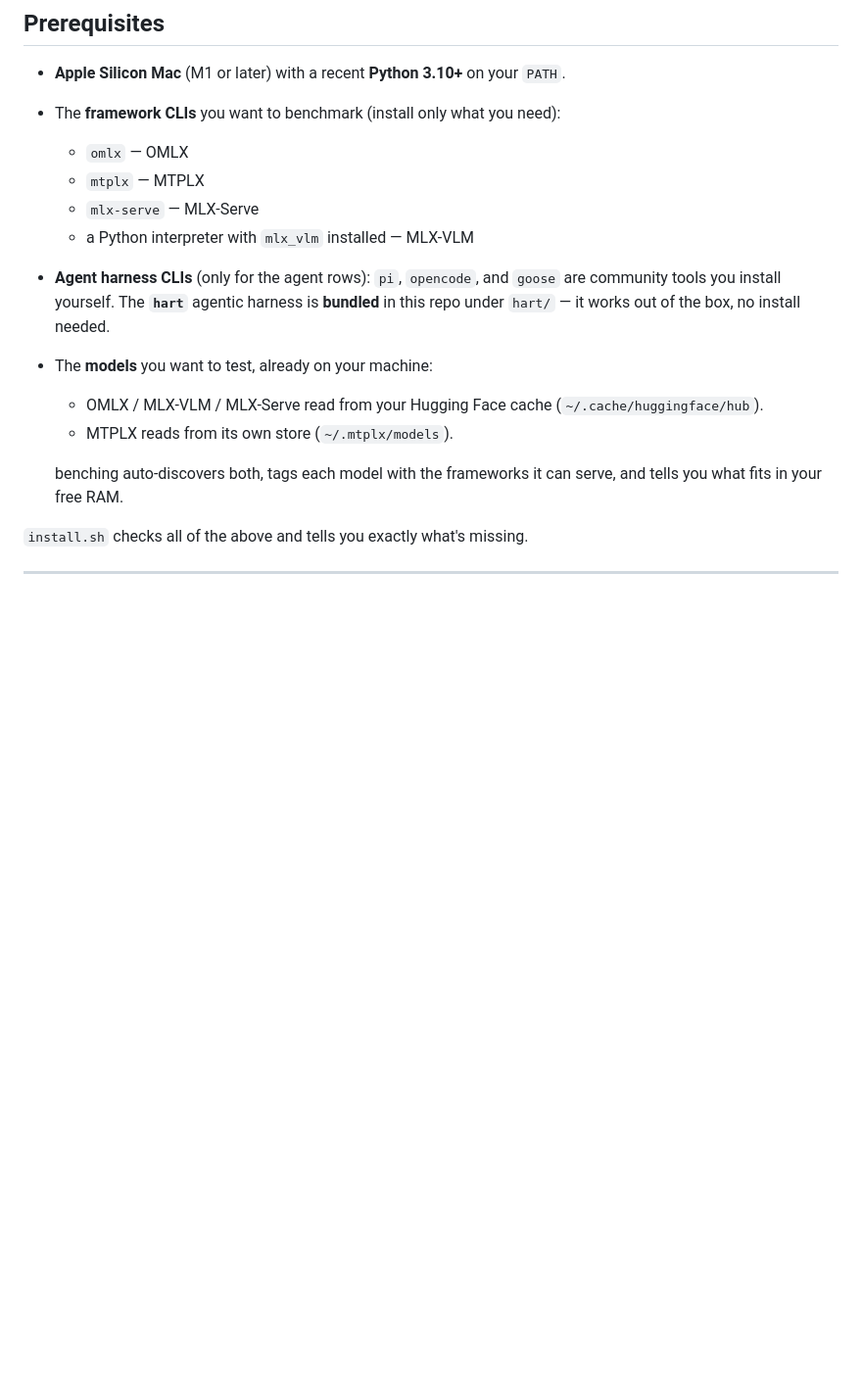
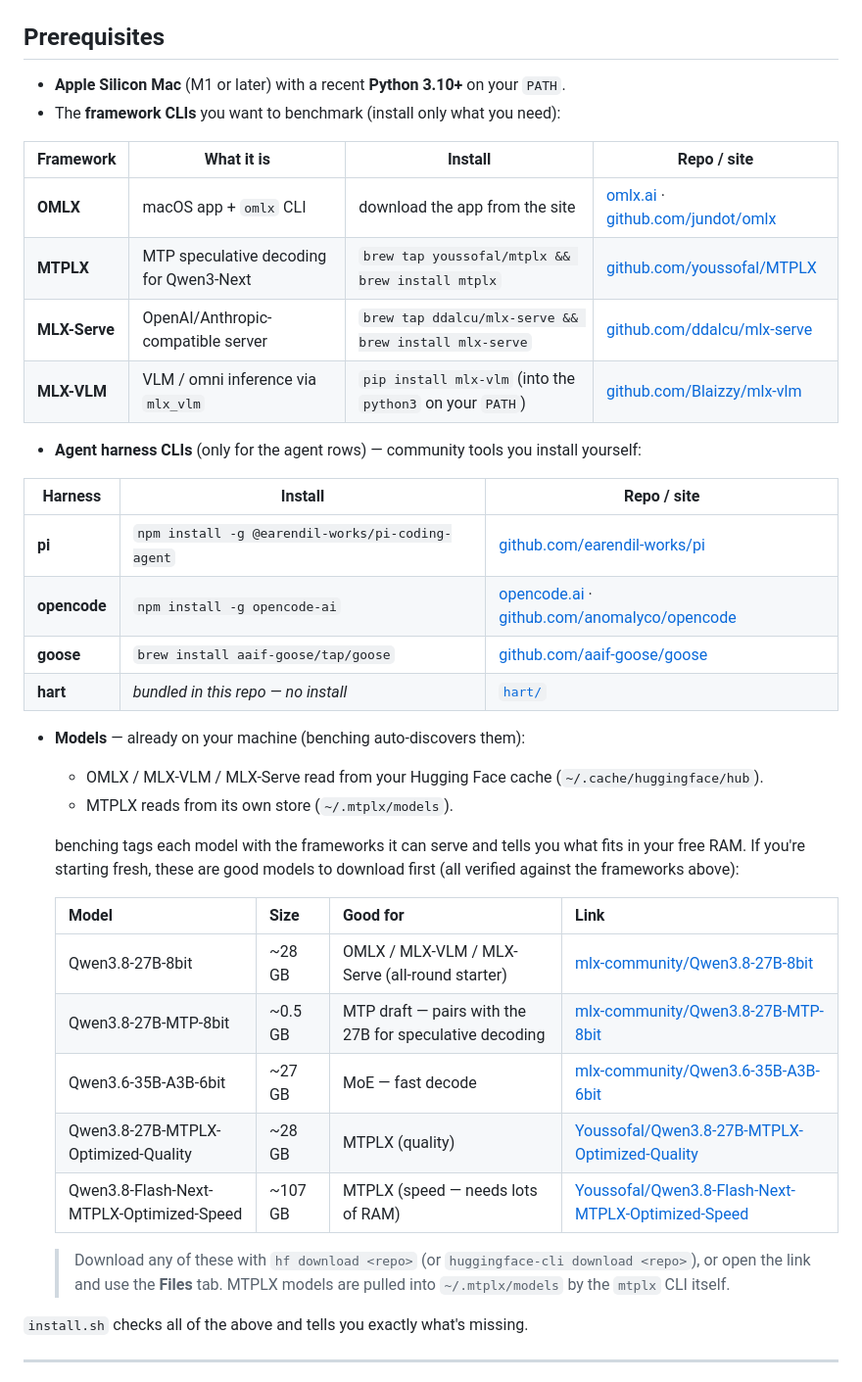
Before and after one commit to akshaya-git/benching, a Markdown page: README.md, the part around the change. Shown at 98% size. Drawn GitHub-style; blank space fills up the shorter version.

```diff
--- a/README.md
+++ b/README.md
@@ -36,20 +36,43 @@ result, soonest). Every completed run is saved to `runs/*.json` for later compar
 
 - **Apple Silicon Mac** (M1 or later) with a recent **Python 3.10+** on your `PATH`.
 - The **framework CLIs** you want to benchmark (install only what you need):
-  - `omlx` — OMLX
-  - `mtplx` — MTPLX
-  - `mlx-serve` — MLX-Serve
-  - a Python interpreter with `mlx_vlm` installed — MLX-VLM
-- **Agent harness CLIs** (only for the agent rows): `pi`, `opencode`, and `goose` are
-  community tools you install yourself. The **`hart`** agentic harness is **bundled** in
-  this repo under `hart/` — it works out of the box, no install needed.
-- The **models** you want to test, already on your machine:
+
+| Framework | What it is | Install | Repo / site |
+|-----------|-----------|---------|-------------|
+| **OMLX** | macOS app + `omlx` CLI | download the app from the site | [omlx.ai](https://omlx.ai) · [github.com/jundot/omlx](https://github.com/jundot/omlx) |
+| **MTPLX** | MTP speculative decoding for Qwen3-Next | `brew tap youssofal/mtplx && brew install mtplx` | [github.com/youssofal/MTPLX](https://github.com/youssofal/MTPLX) |
+| **MLX-Serve** | OpenAI/Anthropic-compatible server | `brew tap ddalcu/mlx-serve && brew install mlx-serve` | [github.com/ddalcu/mlx-serve](https://github.com/ddalcu/mlx-serve) |
+| **MLX-VLM** | VLM / omni inference via `mlx_vlm` | `pip install mlx-vlm` (into the `python3` on your `PATH`) | [github.com/Blaizzy/mlx-vlm](https://github.com/Blaizzy/mlx-vlm) |
+
+- **Agent harness CLIs** (only for the agent rows) — community tools you install yourself:
+
+| Harness | Install | Repo / site |
+|---------|---------|-------------|
+| **pi** | `npm install -g @earendil-works/pi-coding-agent` | [github.com/earendil-works/pi](https://github.com/earendil-works/pi) |
+| **opencode** | `npm install -g opencode-ai` | [opencode.ai](https://opencode.ai) · [github.com/anomalyco/opencode](https://github.com/anomalyco/opencode) |
+| **goose** | `brew install aaif-goose/tap/goose` | [github.com/aaif-goose/goose](https://github.com/aaif-goose/goose) |
+| **hart** | *bundled in this repo — no install* | [`hart/`](hart/) |
+
+- **Models** — already on your machine (benching auto-discovers them):
   - OMLX / MLX-VLM / MLX-Serve read from your Hugging Face cache
     (`~/.cache/huggingface/hub`).
   - MTPLX reads from its own store (`~/.mtplx/models`).
 
-  benching auto-discovers both, tags each model with the frameworks it can serve, and
-  tells you what fits in your free RAM.
+  benching tags each model with the frameworks it can serve and tells you what fits in
+  your free RAM. If you're starting fresh, these are good models to download first (all
+  verified against the frameworks above):
+
+  | Model | Size | Good for | Link |
+  |-------|------|----------|------|
+  | Qwen3.8-27B-8bit | ~28 GB | OMLX / MLX-VLM / MLX-Serve (all-round starter) | [mlx-community/Qwen3.8-27B-8bit](https://huggingface.co/mlx-community/Qwen3.8-27B-8bit) |
+  | Qwen3.8-27B-MTP-8bit | ~0.5 GB | MTP draft — pairs with the 27B for speculative decoding | [mlx-community/Qwen3.8-27B-MTP-8bit](https://huggingface.co/mlx-community/Qwen3.8-27B-MTP-8bit) |
+  | Qwen3.6-35B-A3B-6bit | ~27 GB | MoE — fast decode | [mlx-community/Qwen3.6-35B-A3B-6bit](https://huggingface.co/mlx-community/Qwen3.6-35B-A3B-6bit) |
+  | Qwen3.8-27B-MTPLX-Optimized-Quality | ~28 GB | MTPLX (quality) | [Youssofal/Qwen3.8-27B-MTPLX-Optimized-Quality](https://huggingface.co/Youssofal/Qwen3.8-27B-MTPLX-Optimized-Quality) |
+  | Qwen3.8-Flash-Next-MTPLX-Optimized-Speed | ~107 GB | MTPLX (speed — needs lots of RAM) | [Youssofal/Qwen3.8-Flash-Next-MTPLX-Optimized-Speed](https://huggingface.co/Youssofal/Qwen3.8-Flash-Next-MTPLX-Optimized-Speed) |
+
+  > Download any of these with `hf download <repo>` (or `huggingface-cli download <repo>`),
+  > or open the link and use the **Files** tab. MTPLX models are pulled into
+  > `~/.mtplx/models` by the `mtplx` CLI itself.
 
 `install.sh` checks all of the above and tells you exactly what's missing.
 
```
Also changed, not shown: ARCHITECTURE.md (+33 -53 lines).
